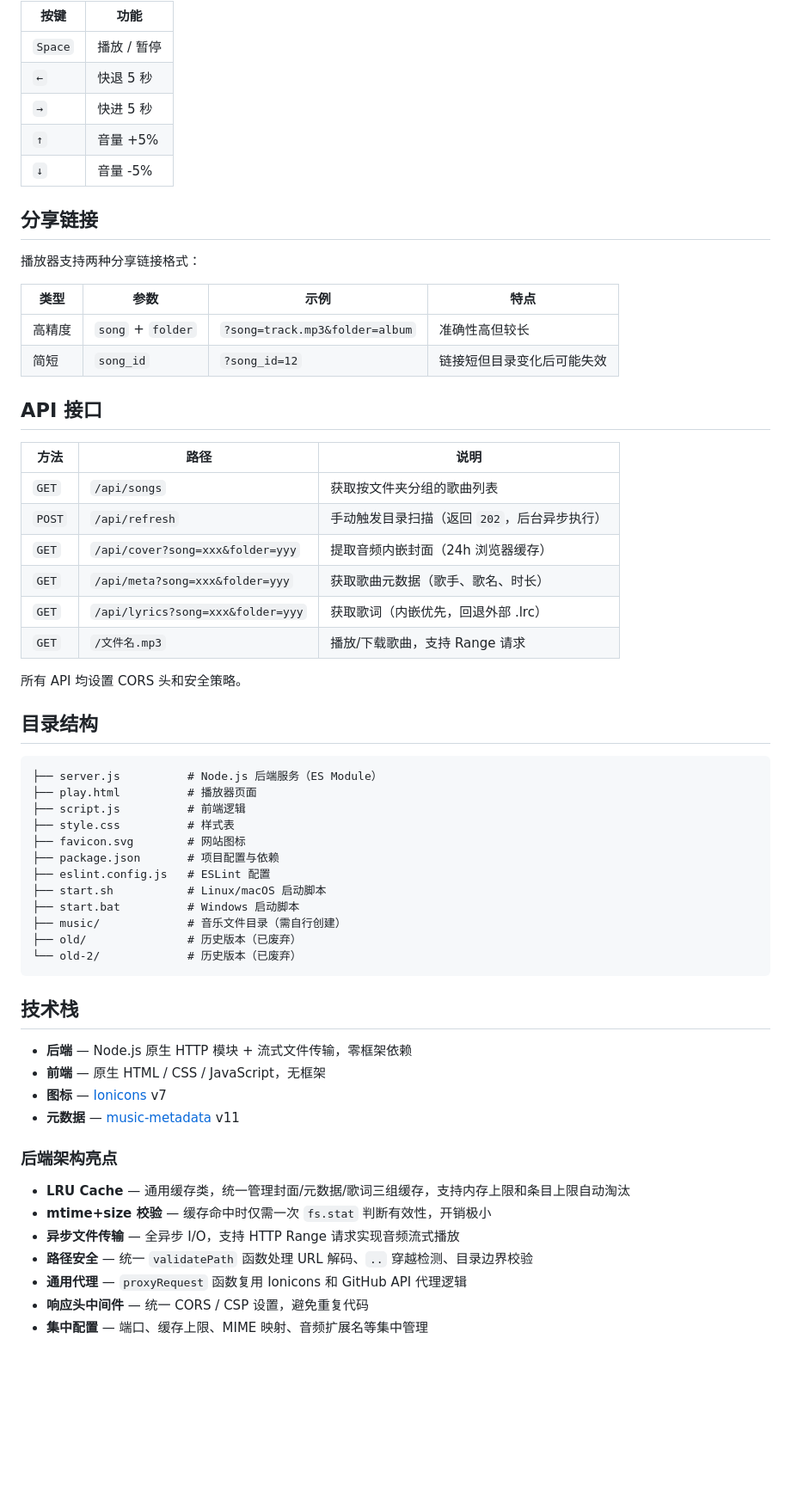
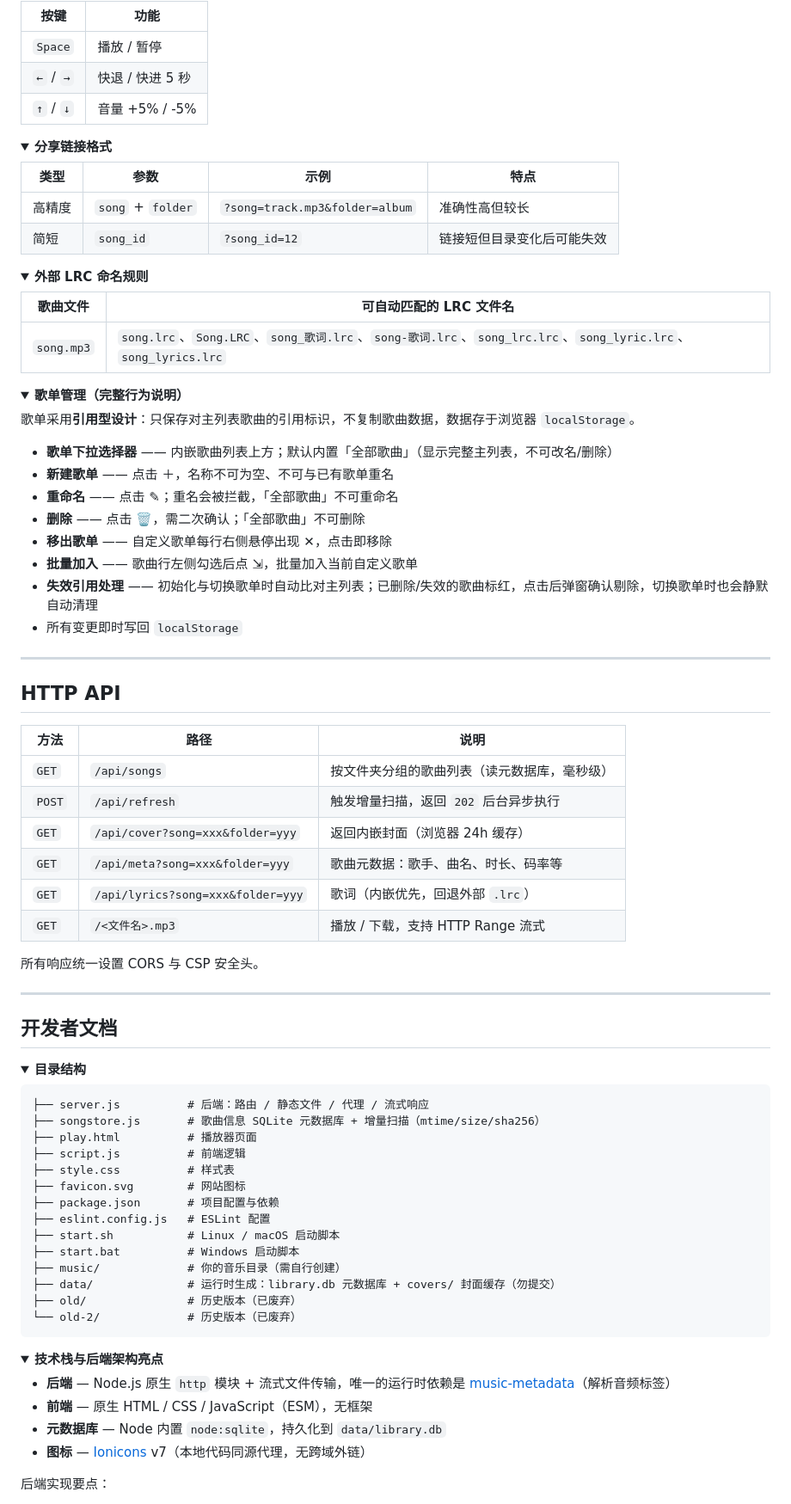
Before and after one commit to EndlessPixel/simple-local-music-player, a Markdown page: README.md, the part around one of its changes. Shown at 86% size. Rendered like a GitHub page; folded sections open; blank space fills up the shorter version.

Commit message:
docs: 重构 README 结构与内容
新增项目简介、特性一览、性能与架构、使用手册等章节，并更新快速开始、API 与开发者文档

````diff
--- a/README.md
+++ b/README.md
@@ -125,64 +160,94 @@ music/
 | 按键 | 功能 |
 |------|------|
 | `Space` | 播放 / 暂停 |
-| `←` | 快退 5 秒 |
-| `→` | 快进 5 秒 |
-| `↑` | 音量 +5% |
-| `↓` | 音量 -5% |
+| `←` / `→` | 快退 / 快进 5 秒 |
+| `↑` / `↓` | 音量 +5% / -5% |
 
-## 分享链接
+</details>
 
-播放器支持两种分享链接格式：
+<details>
+<summary><b>分享链接格式</b></summary>
 
 | 类型 | 参数 | 示例 | 特点 |
 |------|------|------|------|
 | 高精度 | `song` + `folder` | `?song=track.mp3&folder=album` | 准确性高但较长 |
 | 简短 | `song_id` | `?song_id=12` | 链接短但目录变化后可能失效 |
 
-## API 接口
+</details>
+
+<details>
+<summary><b>外部 LRC 命名规则</b></summary>
+
+| 歌曲文件 | 可自动匹配的 LRC 文件名 |
+|----------|------------------------|
+| `song.mp3` | `song.lrc`、`Song.LRC`、`song_歌词.lrc`、`song-歌词.lrc`、`song_lrc.lrc`、`song_lyric.lrc`、`song_lyrics.lrc` |
+
+</details>
+
+<details>
+<summary><b>歌单管理（完整行为说明）</b></summary>
+
+歌单采用**引用型设计**：只保存对主列表歌曲的引用标识，不复制歌曲数据，数据存于浏览器 `localStorage`。
+
+- **歌单下拉选择器** —— 内嵌歌曲列表上方；默认内置「全部歌曲」（显示完整主列表，不可改名/删除）
+- **新建歌单** —— 点击 ＋，名称不可为空、不可与已有歌单重名
+- **重命名** —— 点击 ✎；重名会被拦截，「全部歌曲」不可重命名
+- **删除** —— 点击 🗑，需二次确认；「全部歌曲」不可删除
+- **移出歌单** —— 自定义歌单每行右侧悬停出现 ✕，点击即移除
+- **批量加入** —— 歌曲行左侧勾选后点 ⇲，批量加入当前自定义歌单
+- **失效引用处理** —— 初始化与切换歌单时自动比对主列表；已删除/失效的歌曲标红，点击后弹窗确认剔除，切换歌单时也会静默自动清理
+- 所有变更即时写回 `localStorage`
+
+</details>
+
+---
+
+## HTTP API
 
 | 方法 | 路径 | 说明 |
 |------|------|------|
-| `GET` | `/api/songs` | 获取按文件夹分组的歌曲列表 |
-| `POST` | `/api/refresh` | 手动触发目录扫描（返回 `202`，后台异步执行） |
-| `GET` | `/api/cover?song=xxx&folder=yyy` | 提取音频内嵌封面（24h 浏览器缓存） |
-| `GET` | `/api/meta?song=xxx&folder=yyy` | 获取歌曲元数据（歌手、歌名、时长） |
-| `GET` | `/api/lyrics?song=xxx&folder=yyy` | 获取歌词（内嵌优先，回退外部 .lrc） |
-| `GET` | `/文件名.mp3` | 播放/下载歌曲，支持 Range 请求 |
+| `GET` | `/api/songs` | 按文件夹分组的歌曲列表（读元数据库，毫秒级） |
+| `POST` | `/api/refresh` | 触发增量扫描，返回 `202` 后台异步执行 |
+| `GET` | `/api/cover?song=xxx&folder=yyy` | 返回内嵌封面（浏览器 24h 缓存） |
+| `GET` | `/api/meta?song=xxx&folder=yyy` | 歌曲元数据：歌手、曲名、时长、码率等 |
+| `GET` | `/api/lyrics?song=xxx&folder=yyy` | 歌词（内嵌优先，回退外部 `.lrc`） |
+| `GET` | `/<文件名>.mp3` | 播放 / 下载，支持 HTTP Range 流式 |
 
-所有 API 均设置 CORS 头和安全策略。
+所有响应统一设置 CORS 与 CSP 安全头。
 
-## 目录结构
+---
+
+## 开发者文档
+
+<details>
+<summary><b>目录结构</b></summary>
 
 ```
-├── server.js          # Node.js 后端服务（ES Module）
+├── server.js          # 后端：路由 / 静态文件 / 代理 / 流式响应
+├── songstore.js       # 歌曲信息 SQLite 元数据库 + 增量扫描（mtime/size/sha256）
 ├── play.html          # 播放器页面
 ├── script.js          # 前端逻辑
 ├── style.css          # 样式表
 ├── favicon.svg        # 网站图标
 ├── package.json       # 项目配置与依赖
 ├── eslint.config.js   # ESLint 配置
-├── start.sh           # Linux/macOS 启动脚本
+├── start.sh           # Linux / macOS 启动脚本
 ├── start.bat          # Windows 启动脚本
-├── music/             # 音乐文件目录（需自行创建）
+├── music/             # 你的音乐目录（需自行创建）
+├── data/              # 运行时生成：library.db 元数据库 + covers/ 封面缓存（勿提交）
 ├── old/               # 历史版本（已废弃）
 └── old-2/             # 历史版本（已废弃）
 ```
 
-## 技术栈
+</details>
 
-- **后端** — Node.js 原生 HTTP 模块 + 流式文件传输，零框架依赖
-- **前端** — 原生 HTML / CSS / JavaScript，无框架
-- **图标** — [Ionicons](https://ionic.io/ionicons) v7
-- **元数据** — [music-metadata](https://github.com/Borewit/music-metadata) v11
+<details>
+<summary><b>技术栈与后端架构亮点</b></summary>
 
-### 后端架构亮点
+- **后端** — Node.js 原生 `http` 模块 + 流式文件传输，唯一的运行时依赖是 [music-metadata](https://github.com/Borewit/music-metadata)（解析音频标签）
+- **前端** — 原生 HTML / CSS / JavaScript（ESM），无框架
+- **元数据库** — Node 内置 `node:sqlite`，持久化到 `data/library.db`
+- **图标** — [Ionicons](https://ionic.io/ionicons) v7（本地代码同源代理，无跨域外链）
 
-- **LRU Cache** — 通用缓存类，统一管理封面/元数据/歌词三组缓存，支持内存上限和条目上限自动淘汰
-- **mtime+size 校验** — 缓存命中时仅需一次 `fs.stat` 判断有效性，开销极小
-- **异步文件传输** — 全异步 I/O，支持 HTTP Range 请求实现音频流式播放
-- **路径安全** — 统一 `validatePath` 函数处理 URL 解码、`..` 穿越检测、目录边界校验
-- **通用代理** — `proxyRequest` 函数复用 Ionicons 和 GitHub API 代理逻辑
-- **响应头中间件** — 统一 CORS / CSP 设置，避免重复代码
-- **集中配置** — 端口、缓存上限、MIME 映射、音频扩展名等集中管理
+后端实现要点：
 
````
Also changed, not shown: other parts of README.md (+126 -76 lines).
